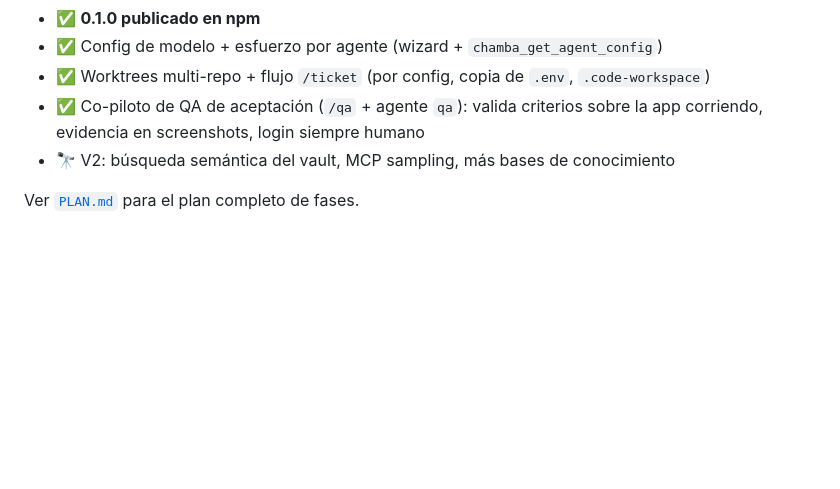
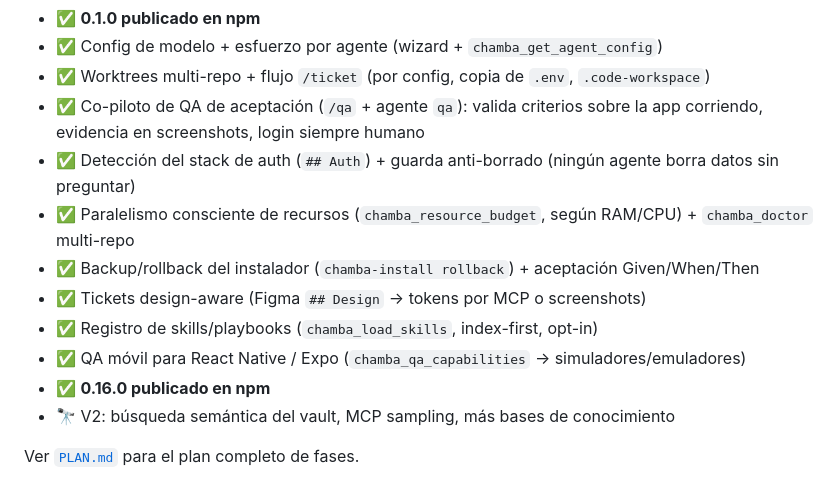
Before and after one commit to thelord07/chamba, a Markdown page: README.es.md, the part around the change. GitHub-like rendering; blank space fills up the shorter version.

```diff
--- a/README.es.md
+++ b/README.es.md
@@ -184,6 +184,13 @@ editor — y es honesto: *design-accurate / verificado contra la referencia*, no
 - ✅ Config de modelo + esfuerzo por agente (wizard + `chamba_get_agent_config`)
 - ✅ Worktrees multi-repo + flujo `/ticket` (por config, copia de `.env`, `.code-workspace`)
 - ✅ Co-piloto de QA de aceptación (`/qa` + agente `qa`): valida criterios sobre la app corriendo, evidencia en screenshots, login siempre humano
+- ✅ Detección del stack de auth (`## Auth`) + guarda anti-borrado (ningún agente borra datos sin preguntar)
+- ✅ Paralelismo consciente de recursos (`chamba_resource_budget`, según RAM/CPU) + `chamba_doctor` multi-repo
+- ✅ Backup/rollback del instalador (`chamba-install rollback`) + aceptación Given/When/Then
+- ✅ Tickets design-aware (Figma `## Design` → tokens por MCP o screenshots)
+- ✅ Registro de skills/playbooks (`chamba_load_skills`, index-first, opt-in)
+- ✅ QA móvil para React Native / Expo (`chamba_qa_capabilities` → simuladores/emuladores)
+- ✅ **0.16.0 publicado en npm**
 - 🔭 V2: búsqueda semántica del vault, MCP sampling, más bases de conocimiento
 
 Ver [`PLAN.md`](./PLAN.md) para el plan completo de fases.
```
Also changed, not shown: README.md (+7 -0 lines).
